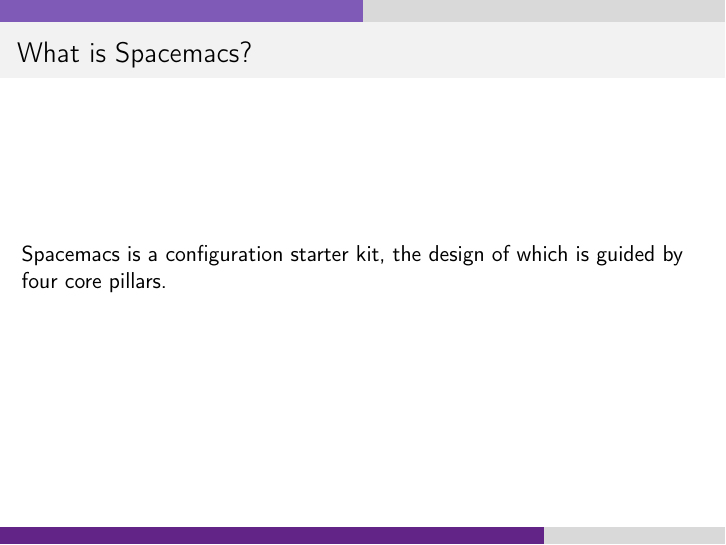
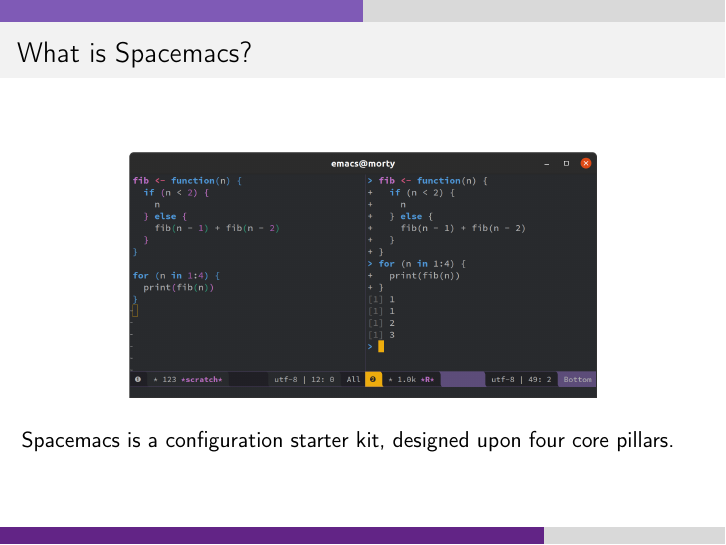
Before and after one commit to ess-intro/presentation-ess-from-spacemacs, LaTeX slides (presentation/slides.tex): page 3 of 10. Compiled offline with pdfLaTeX.

Commit message:
image of spacemacs

```diff
--- a/presentation/slides.tex
+++ b/presentation/slides.tex
@@ -4,6 +4,7 @@
 \usepackage[utf8]{inputenc}
 \usepackage[T1]{fontenc}
 \usepackage{graphicx}
+\graphicspath{ {../resources/} }
 \usepackage{hyperref}
 \usepackage{color}
 
@@ -68,8 +69,13 @@
 
 \begin{frame}
   \frametitle{What is Spacemacs?}
-  Spacemacs is a configuration starter kit, the design of which is guided by four
-  core pillars.
+
+  \begin{figure}
+    \centering
+    \includegraphics[width=.7\linewidth]{spacemacs-ess-demo}
+  \end{figure}
+
+  Spacemacs is a configuration starter kit, designed upon four core pillars.
 \end{frame}
 
 \begin{frame}
```
Also changed, not shown: presentation/slides.pdf, resources/spacemacs-ess-demo.png (added).
